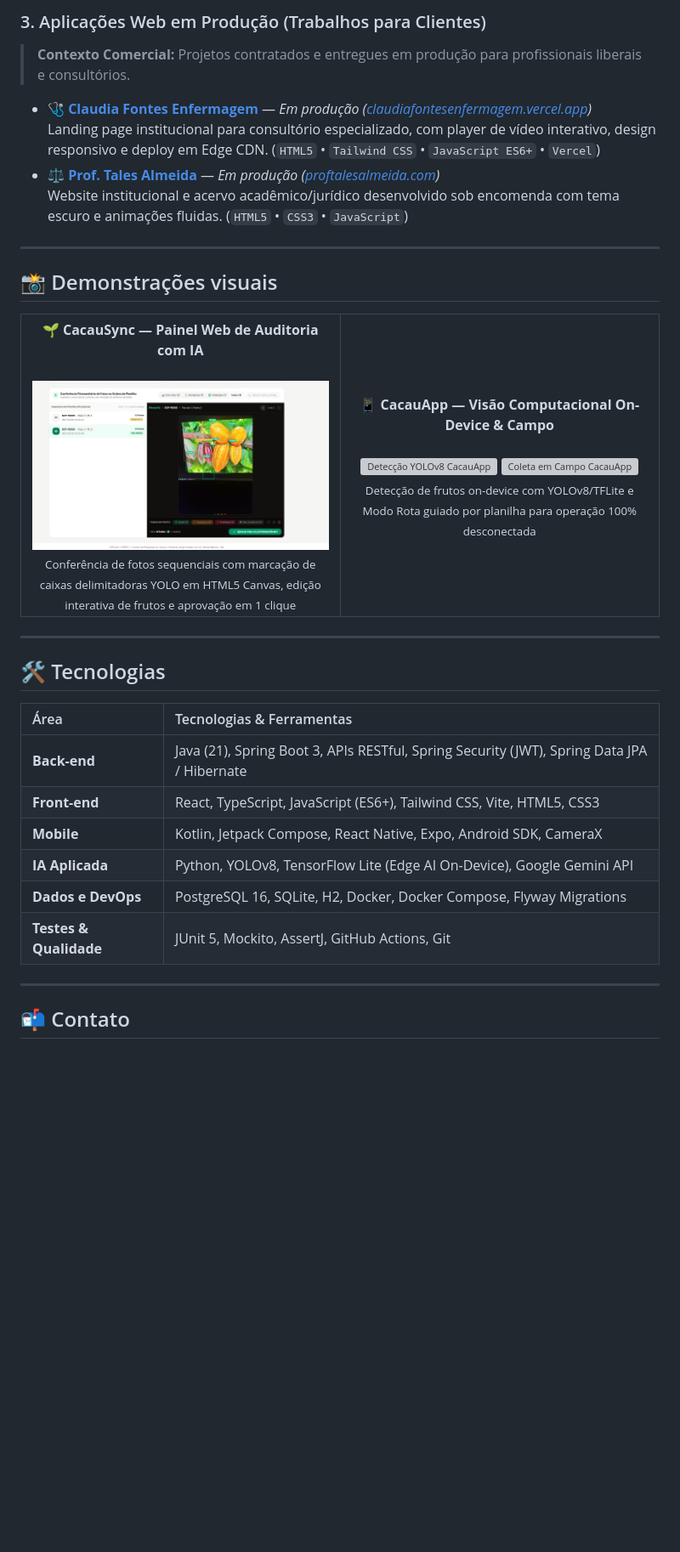
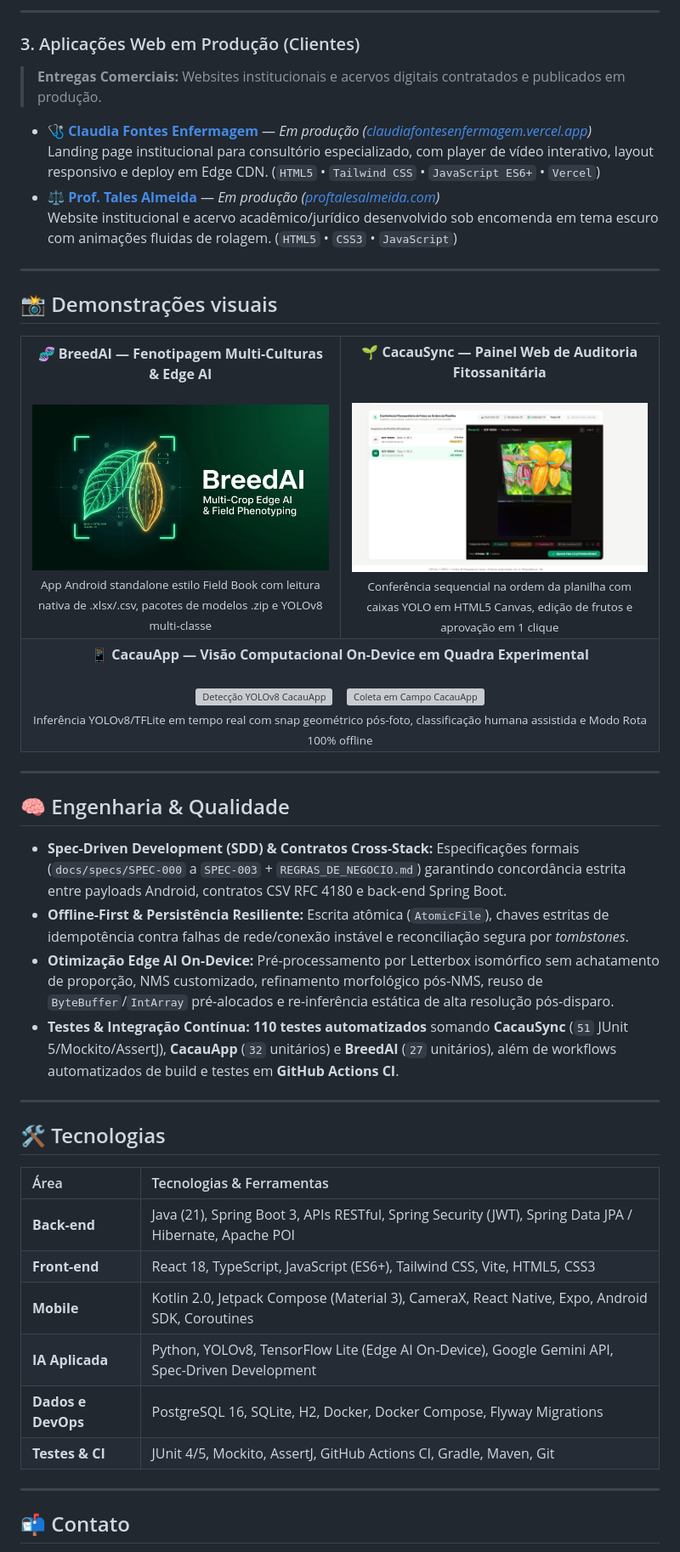
Before and after one commit to Igor8818/Igor8818, a Markdown page: README.md, the part around one of its changes. Shown at 85% size. GitHub-like rendering; pictures changed too: assets/banner_breedai.jpg (added); blank space fills up the shorter version; grey boxes are pictures that could not be loaded.

Commit message:
docs(profile): incluir BreedAI, organizar ecossistema Edge AI/CEPEC (110 testes) e atualizar demonstracoes visuais

```diff
--- a/README.md
+++ b/README.md
@@ -41,11 +52,13 @@ Tenho interesse em diferentes áreas da engenharia de software e busco oportunid
 
-### 3. Aplicações Web em Produção (Trabalhos para Clientes)
-> **Contexto Comercial:** Projetos contratados e entregues em produção para profissionais liberais e consultórios.
+---
+
+### 3. Aplicações Web em Produção (Clientes)
+> **Entregas Comerciais:** Websites institucionais e acervos digitais contratados e publicados em produção.
 
 * **[🩺 Claudia Fontes Enfermagem](https://github.com/Igor8818/Claudiaenfermagem)** — *Em produção ([claudiafontesenfermagem.vercel.app](https://claudiafontesenfermagem.vercel.app))*
-  Landing page institucional para consultório especializado, com player de vídeo interativo, design responsivo e deploy em Edge CDN. (`HTML5` • `Tailwind CSS` • `JavaScript ES6+` • `Vercel`)
+  Landing page institucional para consultório especializado, com player de vídeo interativo, layout responsivo e deploy em Edge CDN. (`HTML5` • `Tailwind CSS` • `JavaScript ES6+` • `Vercel`)
 * **[⚖️ Prof. Tales Almeida](https://github.com/Igor8818/tales)** — *Em produção ([proftalesalmeida.com](https://proftalesalmeida.com/))*
-  Website institucional e acervo acadêmico/jurídico desenvolvido sob encomenda com tema escuro e animações fluidas. (`HTML5` • `CSS3` • `JavaScript`)
+  Website institucional e acervo acadêmico/jurídico desenvolvido sob encomenda em tema escuro com animações fluidas de rolagem. (`HTML5` • `CSS3` • `JavaScript`)
 
 ---
 
@@ -55,21 +68,32 @@ Tenho interesse em diferentes áreas da engenharia de software e busco oportunid
   <table>
     <tr>
       <td align="center" width="50%">
-        <b>🌱 CacauSync — Painel Web de Auditoria com IA</b><br/><br/>
-        <a href="https://github.com/Igor8818/CacauSync">
-          <img src="assets/cacausync_auditoria.png" width="460" alt="Painel Web de Auditoria Fitossanitária CacauSync" />
+        <b>🧬 BreedAI — Fenotipagem Multi-Culturas &amp; Edge AI</b><br/><br/>
+        <a href="https://github.com/Igor8818/BreedAI">
+          <img src="assets/banner_breedai.jpg" width="440" alt="BreedAI — Multi-Crop Edge AI &amp; Field Phenotyping" />
         </a>
         <br/>
-        <sub>Conferência de fotos sequenciais com marcação de caixas delimitadoras YOLO em HTML5 Canvas, edição interativa de frutos e aprovação em 1 clique</sub>
+        <sub>App Android standalone estilo Field Book com leitura nativa de .xlsx/.csv, pacotes de modelos .zip e YOLOv8 multi-classe</sub>
       </td>
       <td align="center" width="50%">
-        <b>📱 CacauApp — Visão Computacional On-Device & Campo</b><br/><br/>
-        <a href="https://github.com/Igor8818/CacauApp">
-          <img src="https://raw.githubusercontent.com/Igor8818/CacauApp/main/docs/assets/cacauapp_deteccao_perfeita.jpg" width="220" alt="Detecção YOLOv8 CacauApp" />
-          <img src="https://raw.githubusercontent.com/Igor8818/CacauApp/main/docs/assets/cacauapp_coleta_campo.png" width="220" alt="Coleta em Campo CacauApp" />
+        <b>🌱 CacauSync — Painel Web de Auditoria Fitossanitária</b><br/><br/>
+        <a href="https://github.com/Igor8818/CacauSync">
+          <img src="assets/cacausync_auditoria.png" width="440" alt="Painel Web de Auditoria Fitossanitária CacauSync" />
         </a>
         <br/>
-        <sub>Detecção de frutos on-device com YOLOv8/TFLite e Modo Rota guiado por planilha para operação 100% desconectada</sub>
+        <sub>Conferência sequencial na ordem da planilha com caixas YOLO em HTML5 Canvas, edição de frutos e aprovação em 1 clique</sub>
+      </td>
+    </tr>
+    <tr>
+      <td align="center" colspan="2">
+        <b>📱 CacauApp — Visão Computacional On-Device em Quadra Experimental</b><br/><br/>
+        <a href="https://github.com/Igor8818/CacauApp">
+          <img src="https://raw.githubusercontent.com/Igor8818/CacauApp/main/docs/assets/cacauapp_deteccao_perfeita.jpg" width="240" alt="Detecção YOLOv8 CacauApp" />
+          &nbsp;&nbsp;
+          <img src="https://raw.githubusercontent.com/Igor8818/CacauApp/main/docs/assets/cacauapp_coleta_campo.png" width="240" alt="Coleta em Campo CacauApp" />
+        </a>
+        <br/>
+        <sub>Inferência YOLOv8/TFLite em tempo real com snap geométrico pós-foto, classificação humana assistida e Modo Rota 100% offline</sub>
       </td>
     </tr>
   </table>
@@ -77,16 +101,25 @@ Tenho interesse em diferentes áreas da engenharia de software e busco oportunid
 
 ---
 
+## 🧠 Engenharia & Qualidade
+
+* **Spec-Driven Development (SDD) & Contratos Cross-Stack:** Especificações formais (`docs/specs/SPEC-000` a `SPEC-003` + `REGRAS_DE_NEGOCIO.md`) garantindo concordância estrita entre payloads Android, contratos CSV RFC 4180 e back-end Spring Boot.
+* **Offline-First & Persistência Resiliente:** Escrita atômica (`AtomicFile`), chaves estritas de idempotência contra falhas de rede/conexão instável e reconciliação segura por *tombstones*.
+* **Otimização Edge AI On-Device:** Pré-processamento por Letterbox isomórfico sem achatamento de proporção, NMS customizado, refinamento morfológico pós-NMS, reuso de `ByteBuffer`/`IntArray` pré-alocados e re-inferência estática de alta resolução pós-disparo.
+* **Testes & Integração Contínua:** **110 testes automatizados** somando **CacauSync** (`51` JUnit 5/Mockito/AssertJ), **CacauApp** (`32` unitários) e **BreedAI** (`27` unitários), além de workflows automatizados de build e testes em **GitHub Actions CI**.
+
+---
+
 ## 🛠️ Tecnologias
 
 | Área | Tecnologias & Ferramentas |
 | :--- | :--- |
-| **Back-end** | Java (21), Spring Boot 3, APIs RESTful, Spring Security (JWT), Spring Data JPA / Hibernate |
-| **Front-end** | React, TypeScript, JavaScript (ES6+), Tailwind CSS, Vite, HTML5, CSS3 |
-| **Mobile** | Kotlin, Jetpack Compose, React Native, Expo, Android SDK, CameraX |
-| **IA Aplicada** | Python, YOLOv8, TensorFlow Lite (Edge AI On-Device), Google Gemini API |
+| **Back-end** | Java (21), Spring Boot 3, APIs RESTful, Spring Security (JWT), Spring Data JPA / Hibernate, Apache POI |
+| **Front-end** | React 18, TypeScript, JavaScript (ES6+), Tailwind CSS, Vite, HTML5, CSS3 |
+| **Mobile** | Kotlin 2.0, Jetpack Compose (Material 3), CameraX, React Native, Expo, Android SDK, Coroutines |
+| **IA Aplicada** | Python, YOLOv8, TensorFlow Lite (Edge AI On-Device), Google Gemini API, Spec-Driven Development |
 | **Dados e DevOps** | PostgreSQL 16, SQLite, H2, Docker, Docker Compose, Flyway Migrations |
-| **Testes & Qualidade** | JUnit 5, Mockito, AssertJ, GitHub Actions, Git |
+| **Testes & CI** | JUnit 4/5, Mockito, AssertJ, GitHub Actions CI, Gradle, Maven, Git |
 
 ---
 
```
Also changed, not shown: other parts of README.md (+23 -12 lines).
